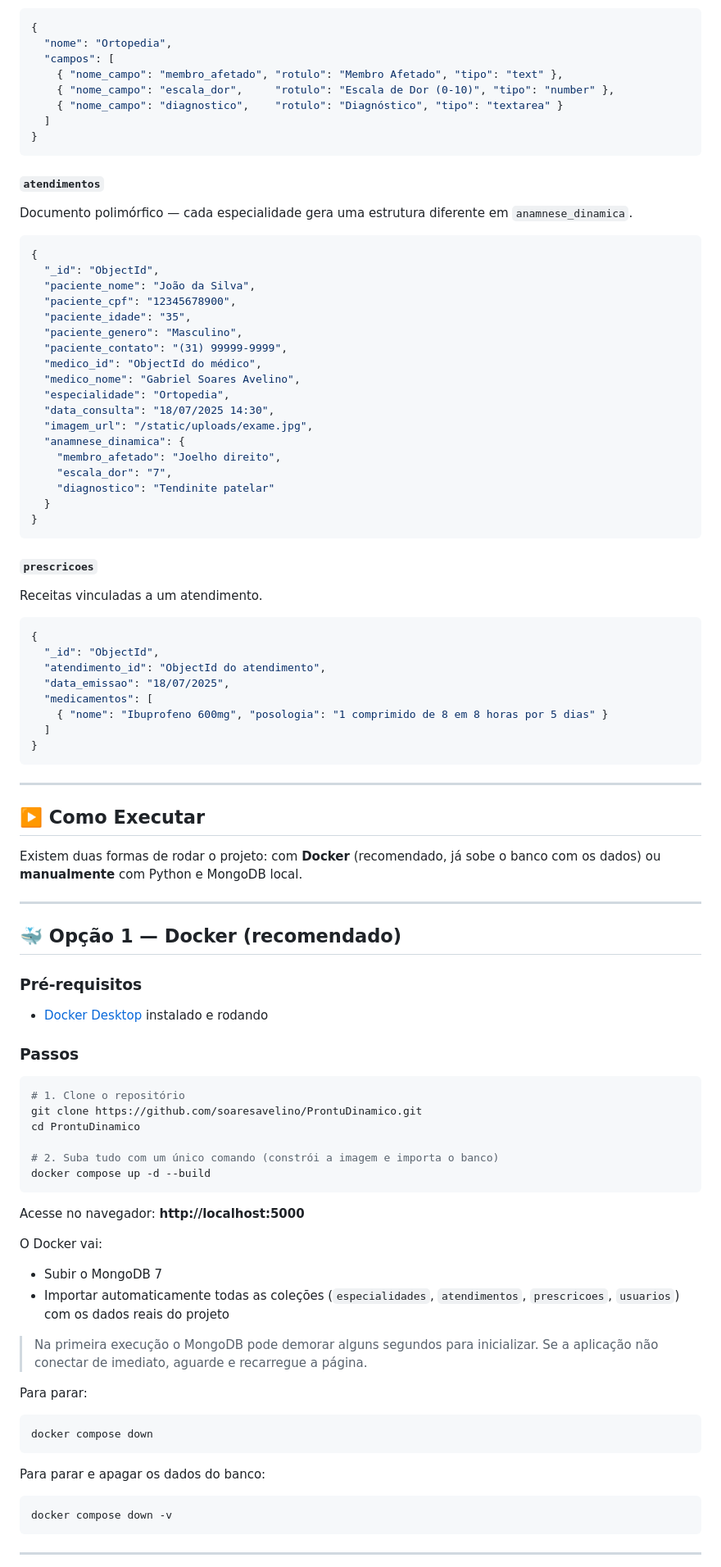
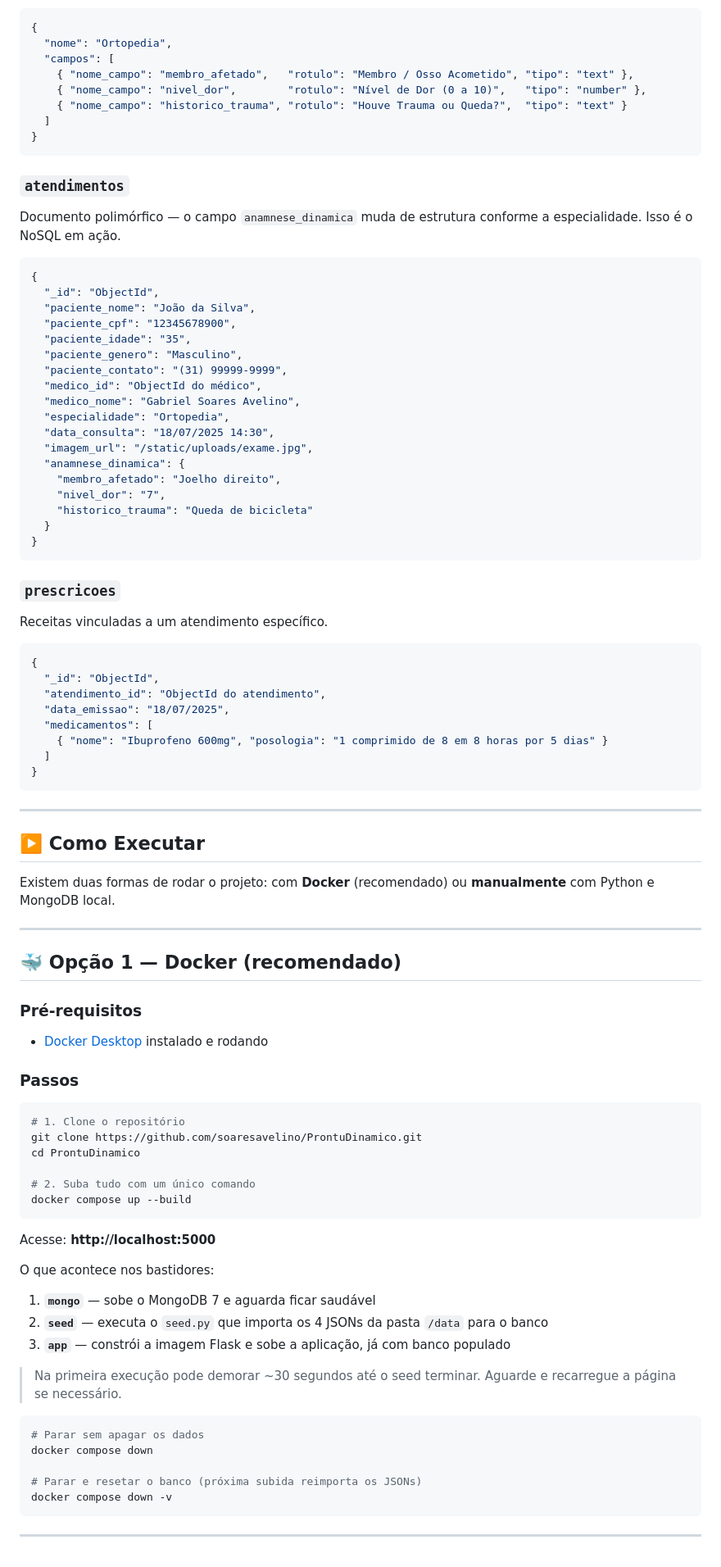
Before and after one commit to soaresavelino/ProntuDinamico, a Markdown page: README.md, the part around one of its changes. Shown at 82% size. Rendered like a GitHub page.

````diff
--- a/README.md
+++ b/README.md
@@ -71,15 +88,15 @@ Define os campos dinâmicos de cada especialidade. Populada manualmente via Mong
 {
   "nome": "Ortopedia",
   "campos": [
-    { "nome_campo": "membro_afetado", "rotulo": "Membro Afetado", "tipo": "text" },
-    { "nome_campo": "escala_dor",     "rotulo": "Escala de Dor (0-10)", "tipo": "number" },
-    { "nome_campo": "diagnostico",    "rotulo": "Diagnóstico", "tipo": "textarea" }
+    { "nome_campo": "membro_afetado",   "rotulo": "Membro / Osso Acometido", "tipo": "text" },
+    { "nome_campo": "nivel_dor",        "rotulo": "Nível de Dor (0 a 10)",   "tipo": "number" },
+    { "nome_campo": "historico_trauma", "rotulo": "Houve Trauma ou Queda?",  "tipo": "text" }
   ]
 }
 ```
 
-#### `atendimentos`
-Documento polimórfico — cada especialidade gera uma estrutura diferente em `anamnese_dinamica`.
+### `atendimentos`
+Documento polimórfico — o campo `anamnese_dinamica` muda de estrutura conforme a especialidade. Isso é o NoSQL em ação.
 ```json
 {
   "_id": "ObjectId",
@@ -95,14 +112,14 @@ Documento polimórfico — cada especialidade gera uma estrutura diferente em `a
   "imagem_url": "/static/uploads/exame.jpg",
   "anamnese_dinamica": {
     "membro_afetado": "Joelho direito",
-    "escala_dor": "7",
-    "diagnostico": "Tendinite patelar"
+    "nivel_dor": "7",
+    "historico_trauma": "Queda de bicicleta"
   }
 }
 ```
 
-#### `prescricoes`
-Receitas vinculadas a um atendimento.
+### `prescricoes`
+Receitas vinculadas a um atendimento específico.
 ```json
 {
   "_id": "ObjectId",
@@ -118,7 +135,7 @@ Receitas vinculadas a um atendimento.
 
 ## ▶️ Como Executar
 
-Existem duas formas de rodar o projeto: com **Docker** (recomendado, já sobe o banco com os dados) ou **manualmente** com Python e MongoDB local.
+Existem duas formas de rodar o projeto: com **Docker** (recomendado) ou **manualmente** com Python e MongoDB local.
 
 ---
 
@@ -135,25 +152,24 @@ Existem duas formas de rodar o projeto: com **Docker** (recomendado, já sobe o
 git clone https://github.com/soaresavelino/ProntuDinamico.git
 cd ProntuDinamico
 
-# 2. Suba tudo com um único comando (constrói a imagem e importa o banco)
-docker compose up -d --build
+# 2. Suba tudo com um único comando
+docker compose up --build
 ```
 
-Acesse no navegador: **http://localhost:5000**
+Acesse: **http://localhost:5000**
 
-O Docker vai:
-- Subir o MongoDB 7
-- Importar automaticamente todas as coleções (`especialidades`, `atendimentos`, `prescricoes`, `usuarios`) com os dados reais do projeto
+O que acontece nos bastidores:
+1. **`mongo`** — sobe o MongoDB 7 e aguarda ficar saudável
+2. **`seed`** — executa o `seed.py` que importa os 4 JSONs da pasta `/data` para o banco
+3. **`app`** — constrói a imagem Flask e sobe a aplicação, já com banco populado
 
-> Na primeira execução o MongoDB pode demorar alguns segundos para inicializar. Se a aplicação não conectar de imediato, aguarde e recarregue a página.
+> Na primeira execução pode demorar ~30 segundos até o seed terminar. Aguarde e recarregue a página se necessário.
 
-Para parar:
 ```bash
+# Parar sem apagar os dados
 docker compose down
-```
 
-Para parar e apagar os dados do banco:
-```bash
+# Parar e resetar o banco (próxima subida reimporta os JSONs)
 docker compose down -v
 ```
 
````
Also changed, not shown: other parts of README.md (+81 -120 lines).
